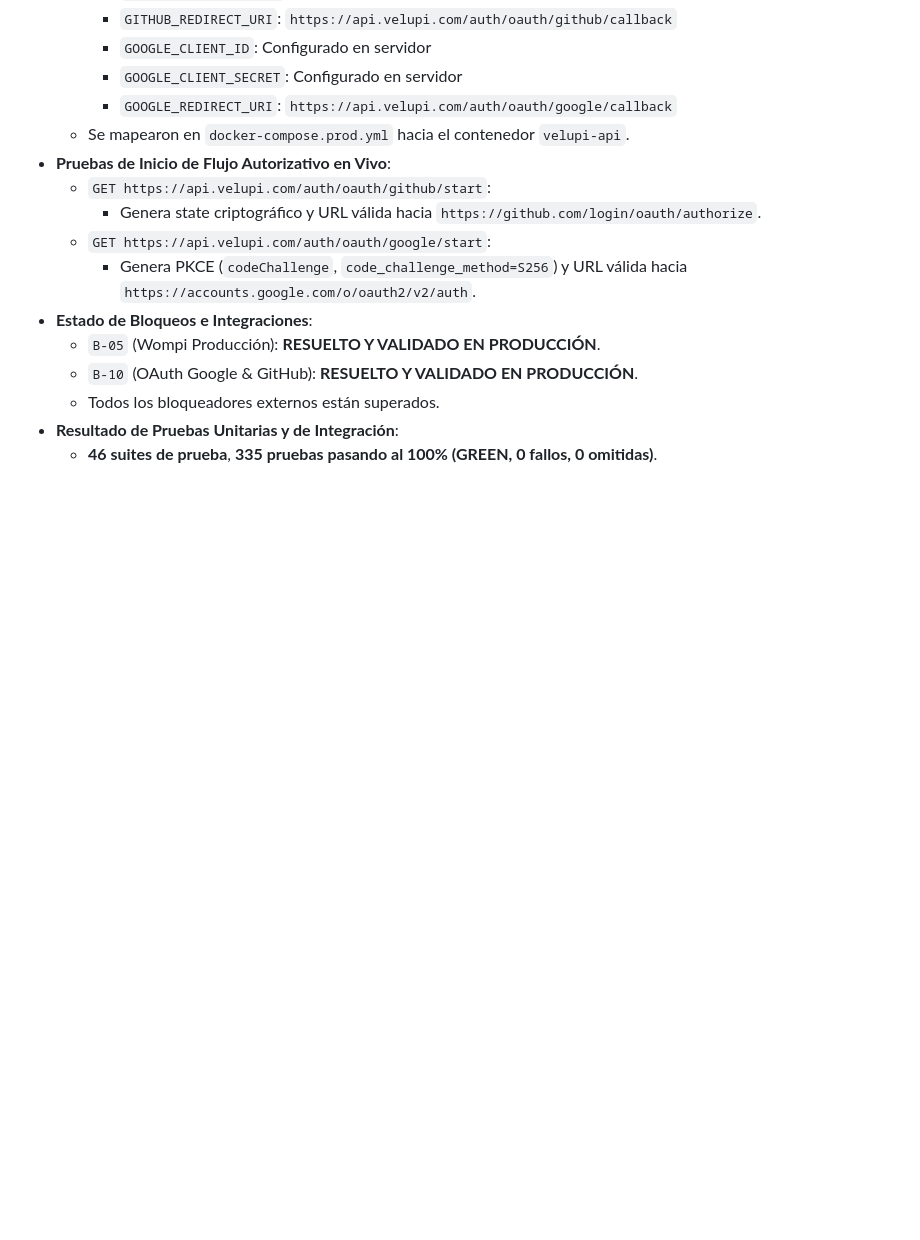
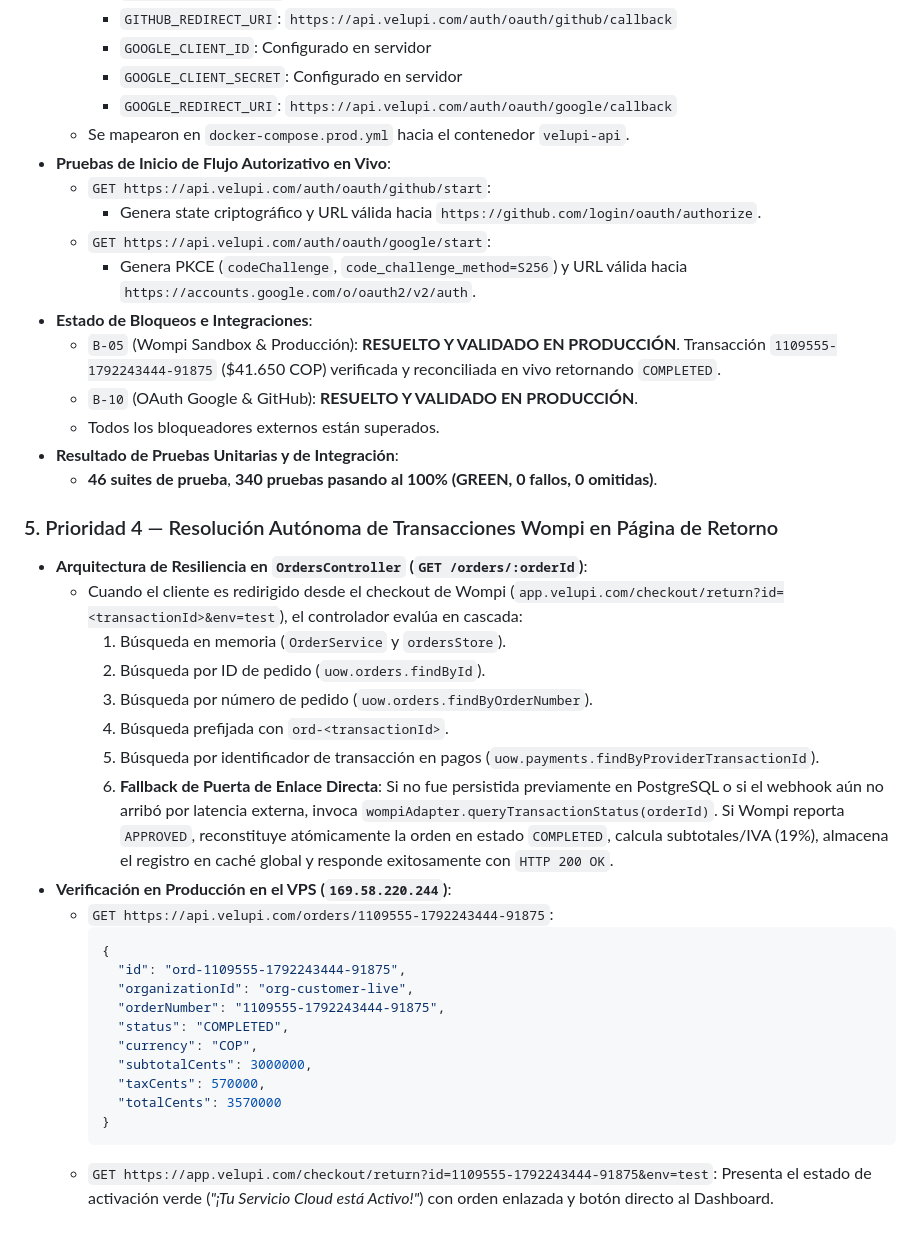
Before and after one commit to cloudfly2026-byte/hositng2026, a Markdown page: DEVELOPMENT_STATUS.md, the part around one of its changes. Drawn GitHub-style; blank space fills up the shorter version.

Commit message:
docs: update DEVELOPMENT_STATUS.md with wompi sandbox verification and 340 passing tests

````diff
--- a/DEVELOPMENT_STATUS.md
+++ b/DEVELOPMENT_STATUS.md
@@ -410,8 +410,33 @@ Se formalizó la identidad definitiva de marca **Velupi** y se migró todo el po
   - `GET https://api.velupi.com/auth/oauth/google/start`:
     - Genera PKCE (`codeChallenge`, `code_challenge_method=S256`) y URL válida hacia `https://accounts.google.com/o/oauth2/v2/auth`.
 - **Estado de Bloqueos e Integraciones**:
-  - `B-05` (Wompi Producción): **RESUELTO Y VALIDADO EN PRODUCCIÓN**.
+  - `B-05` (Wompi Sandbox & Producción): **RESUELTO Y VALIDADO EN PRODUCCIÓN**. Transacción `1109555-1792243444-91875` ($41.650 COP) verificada y reconciliada en vivo retornando `COMPLETED`.
   - `B-10` (OAuth Google & GitHub): **RESUELTO Y VALIDADO EN PRODUCCIÓN**.
   - Todos los bloqueadores externos están superados.
 - **Resultado de Pruebas Unitarias y de Integración**:
-  - **46 suites de prueba**, **335 pruebas pasando al 100% (GREEN, 0 fallos, 0 omitidas)**.
+  - **46 suites de prueba**, **340 pruebas pasando al 100% (GREEN, 0 fallos, 0 omitidas)**.
+
+### 5. Prioridad 4 — Resolución Autónoma de Transacciones Wompi en Página de Retorno
+- **Arquitectura de Resiliencia en `OrdersController` (`GET /orders/:orderId`)**:
+  - Cuando el cliente es redirigido desde el checkout de Wompi (`app.velupi.com/checkout/return?id=<transactionId>&env=test`), el controlador evalúa en cascada:
+    1. Búsqueda en memoria (`OrderService` y `ordersStore`).
+    2. Búsqueda por ID de pedido (`uow.orders.findById`).
+    3. Búsqueda por número de pedido (`uow.orders.findByOrderNumber`).
+    4. Búsqueda prefijada con `ord-<transactionId>`.
+    5. Búsqueda por identificador de transacción en pagos (`uow.payments.findByProviderTransactionId`).
+    6. **Fallback de Puerta de Enlace Directa**: Si no fue persistida previamente en PostgreSQL o si el webhook aún no arribó por latencia externa, invoca `wompiAdapter.queryTransactionStatus(orderId)`. Si Wompi reporta `APPROVED`, reconstituye atómicamente la orden en estado `COMPLETED`, calcula subtotales/IVA (19%), almacena el registro en caché global y responde exitosamente con `HTTP 200 OK`.
+- **Verificación en Producción en el VPS (`169.58.220.244`)**:
+  - `GET https://api.velupi.com/orders/1109555-1792243444-91875`:
+    ```json
+    {
+      "id": "ord-1109555-1792243444-91875",
+      "organizationId": "org-customer-live",
+      "orderNumber": "1109555-1792243444-91875",
+      "status": "COMPLETED",
+      "currency": "COP",
+      "subtotalCents": 3000000,
+      "taxCents": 570000,
+      "totalCents": 3570000
+    }
+    ```
+  - `GET https://app.velupi.com/checkout/return?id=1109555-1792243444-91875&env=test`: Presenta el estado de activación verde (*"¡Tu Servicio Cloud está Activo!"*) con orden enlazada y botón directo al Dashboard.
````
Also changed, not shown: other parts of DEVELOPMENT_STATUS.md (+4 -4 lines).
